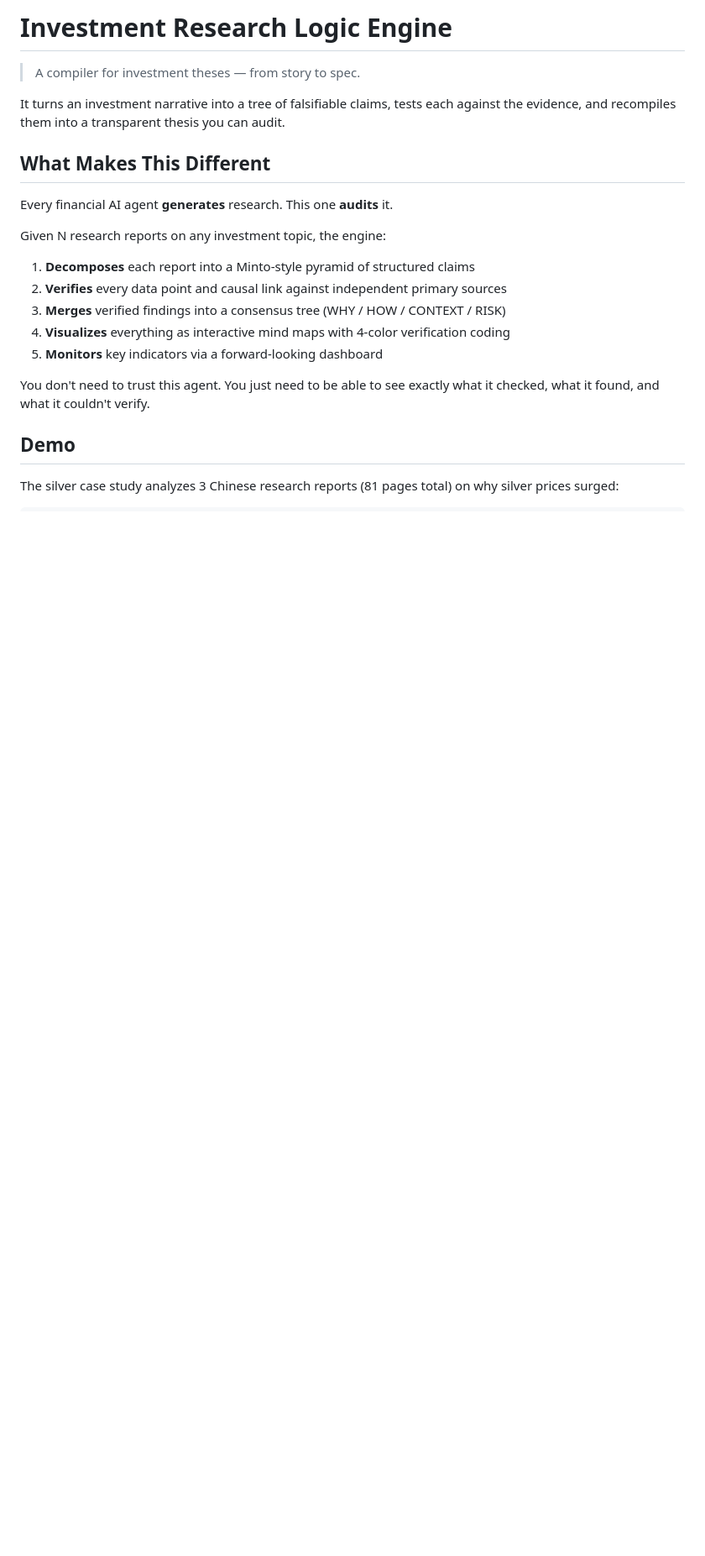
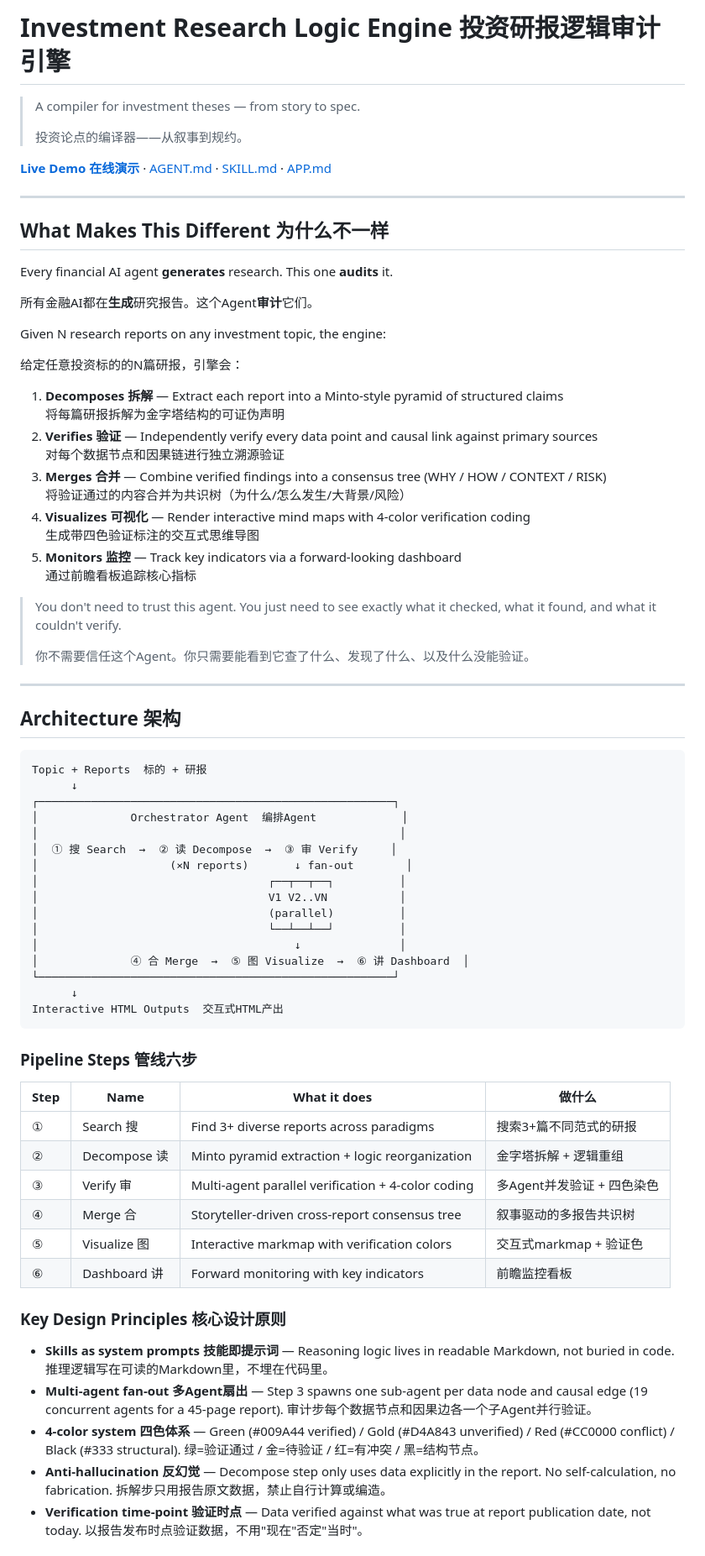
Before and after one commit to Wild-KD/ucws-deep-research, a Markdown page: README.md, the part around one of its changes. Shown at 84% size. Rendered like a GitHub page; blank space fills up the shorter version.

Commit message:
Update README to bilingual (EN/CN)
Co-Authored-By: Claude Opus 4.6 (1M context) <noreply@anthropic.com>

````diff
--- a/README.md
+++ b/README.md
@@ -1,22 +1,77 @@
-# Investment Research Logic Engine
+# Investment Research Logic Engine 投资研报逻辑审计引擎
 
 > A compiler for investment theses — from story to spec.
+>
+> 投资论点的编译器——从叙事到规约。
 
-It turns an investment narrative into a tree of falsifiable claims, tests each against the evidence, and recompiles them into a transparent thesis you can audit.
+[**Live Demo 在线演示**](https://wild-kd.github.io/investment-research-engine/) · [AGENT.md](AGENT.md) · [SKILL.md](SKILL.md) · [APP.md](APP.md)
 
-## What Makes This Different
+---
+
+## What Makes This Different 为什么不一样
 
 Every financial AI agent **generates** research. This one **audits** it.
 
+所有金融AI都在**生成**研究报告。这个Agent**审计**它们。
+
 Given N research reports on any investment topic, the engine:
-1. **Decomposes** each report into a Minto-style pyramid of structured claims
-2. **Verifies** every data point and causal link against independent primary sources
-3. **Merges** verified findings into a consensus tree (WHY / HOW / CONTEXT / RISK)
-4. **Visualizes** everything as interactive mind maps with 4-color verification coding
-5. **Monitors** key indicators via a forward-looking dashboard
 
-You don't need to trust this agent. You just need to be able to see exactly what it checked, what it found, and what it couldn't verify.
+给定任意投资标的的N篇研报，引擎会：
 
-## Demo
+1. **Decomposes 拆解** — Extract each report into a Minto-style pyramid of structured claims
+   将每篇研报拆解为金字塔结构的可证伪声明
+2. **Verifies 验证** — Independently verify every data point and causal link against primary sources
+   对每个数据节点和因果链进行独立溯源验证
+3. **Merges 合并** — Combine verified findings into a consensus tree (WHY / HOW / CONTEXT / RISK)
+   将验证通过的内容合并为共识树（为什么/怎么发生/大背景/风险）
+4. **Visualizes 可视化** — Render interactive mind maps with 4-color verification coding
+   生成带四色验证标注的交互式思维导图
+5. **Monitors 监控** — Track key indicators via a forward-looking dashboard
+   通过前瞻看板追踪核心指标
 
-The silver case study analyzes 3 Chinese research reports (81 pages total) on why silver prices surged:
+> You don't need to trust this agent. You just need to see exactly what it checked, what it found, and what it couldn't verify.
+>
+> 你不需要信任这个Agent。你只需要能看到它查了什么、发现了什么、以及什么没能验证。
+
+---
+
+## Architecture 架构
+
+```
+Topic + Reports  标的 + 研报
+      ↓
+┌──────────────────────────────────────────────────────┐
+│              Orchestrator Agent  编排Agent             │
+│                                                       │
+│  ① 搜 Search  →  ② 读 Decompose  →  ③ 审 Verify     │
+│                    (×N reports)       ↓ fan-out        │
+│                                   ┌──┬──┬──┐          │
+│                                   V1 V2..VN           │
+│                                   (parallel)          │
+│                                   └──┴──┴──┘          │
+│                                       ↓               │
+│              ④ 合 Merge  →  ⑤ 图 Visualize  →  ⑥ 讲 Dashboard  │
+└──────────────────────────────────────────────────────┘
+      ↓
+Interactive HTML Outputs  交互式HTML产出
+```
+
+### Pipeline Steps 管线六步
+
+| Step | Name | What it does | 做什么 |
+|------|------|-------------|--------|
+| ① | Search 搜 | Find 3+ diverse reports across paradigms | 搜索3+篇不同范式的研报 |
+| ② | Decompose 读 | Minto pyramid extraction + logic reorganization | 金字塔拆解 + 逻辑重组 |
+| ③ | Verify 审 | Multi-agent parallel verification + 4-color coding | 多Agent并发验证 + 四色染色 |
+| ④ | Merge 合 | Storyteller-driven cross-report consensus tree | 叙事驱动的多报告共识树 |
+| ⑤ | Visualize 图 | Interactive markmap with verification colors | 交互式markmap + 验证色 |
+| ⑥ | Dashboard 讲 | Forward monitoring with key indicators | 前瞻监控看板 |
+
+### Key Design Principles 核心设计原则
+
+- **Skills as system prompts 技能即提示词** — Reasoning logic lives in readable Markdown, not buried in code. 推理逻辑写在可读的Markdown里，不埋在代码里。
+- **Multi-agent fan-out 多Agent扇出** — Step 3 spawns one sub-agent per data node and causal edge (19 concurrent agents for a 45-page report). 审计步每个数据节点和因果边各一个子Agent并行验证。
+- **4-color system 四色体系** — Green (#009A44 verified) / Gold (#D4A843 unverified) / Red (#CC0000 conflict) / Black (#333 structural). 绿=验证通过 / 金=待验证 / 红=有冲突 / 黑=结构节点。
+- **Anti-hallucination 反幻觉** — Decompose step only uses data explicitly in the report. No self-calculation, no fabrication. 拆解步只用报告原文数据，禁止自行计算或编造。
+- **Verification time-point 验证时点** — Data verified against what was true at report publication date, not today. 以报告发布时点验证数据，不用"现在"否定"当时"。
+
````
Also changed, not shown: other parts of README.md (+76 -59 lines).
